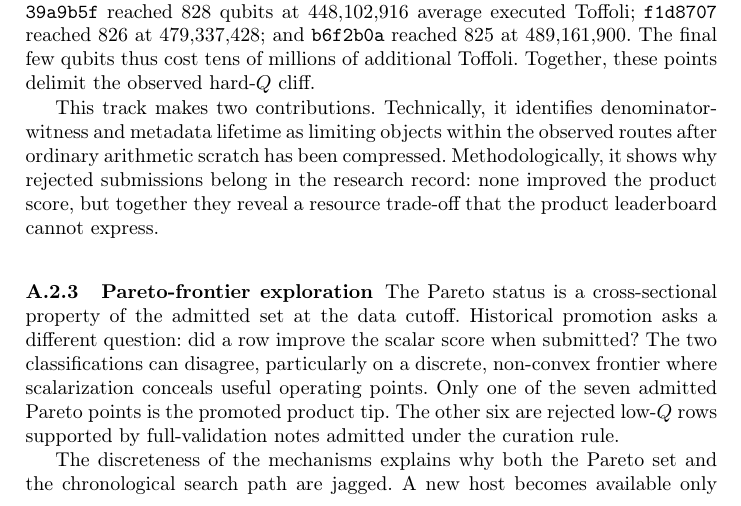
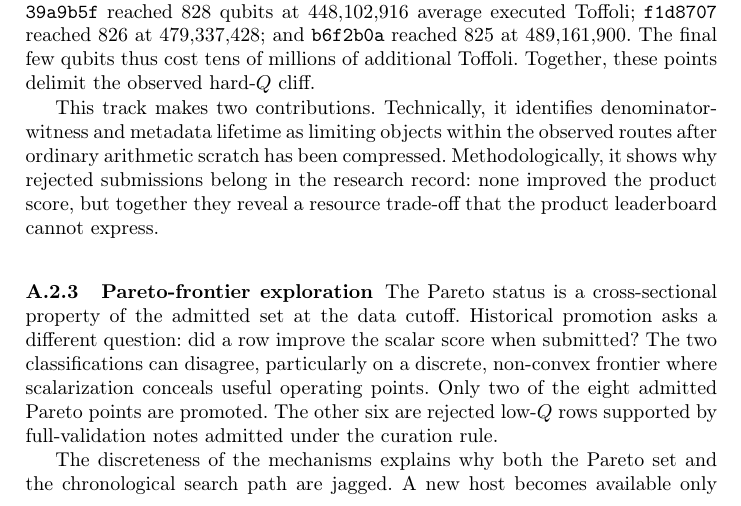
Before and after one commit to jieyilong/ecdsafail-supplemental-materials, a LaTeX paper (appendices/tex/appendix-A.tex, which reads appendices/tex/appendix-A-content.tex): part of page 10 of 14, cut so that both start at the same text. Compiled offline with pdfLaTeX.

Commit message:
Fix a second seven-point frontier claim in Note A
The Pareto-frontier-exploration subsection restates the frontier's composition
and was missed when the headline claim was corrected: it still said one of
seven admitted Pareto points is the promoted tip. At the 26 July cutoff there
are eight, two of them promoted. Now matches the statement earlier in the note.

Co-Authored-By: Claude Opus 5 (1M context) <noreply@anthropic.com>

```diff
--- a/appendices/tex/appendix-A-content.tex
+++ b/appendices/tex/appendix-A-content.tex
@@ -691,8 +691,8 @@ The Pareto status is a cross-sectional property of
 the admitted set at the data cutoff. Historical promotion asks a different
 question: did a row improve the scalar score when submitted? The two
 classifications can disagree, particularly on a discrete, non-convex frontier
-where scalarization conceals useful operating points. Only one of the seven
-admitted Pareto points is the promoted product tip. The other six are rejected
+where scalarization conceals useful operating points. Only two of the eight
+admitted Pareto points are promoted. The other six are rejected
 low-$Q$ rows supported by full-validation notes admitted under the curation
 rule.
 
```
Also changed, not shown: appendices/detailed_results_and_circuit_improvement_trajectory.pdf.
